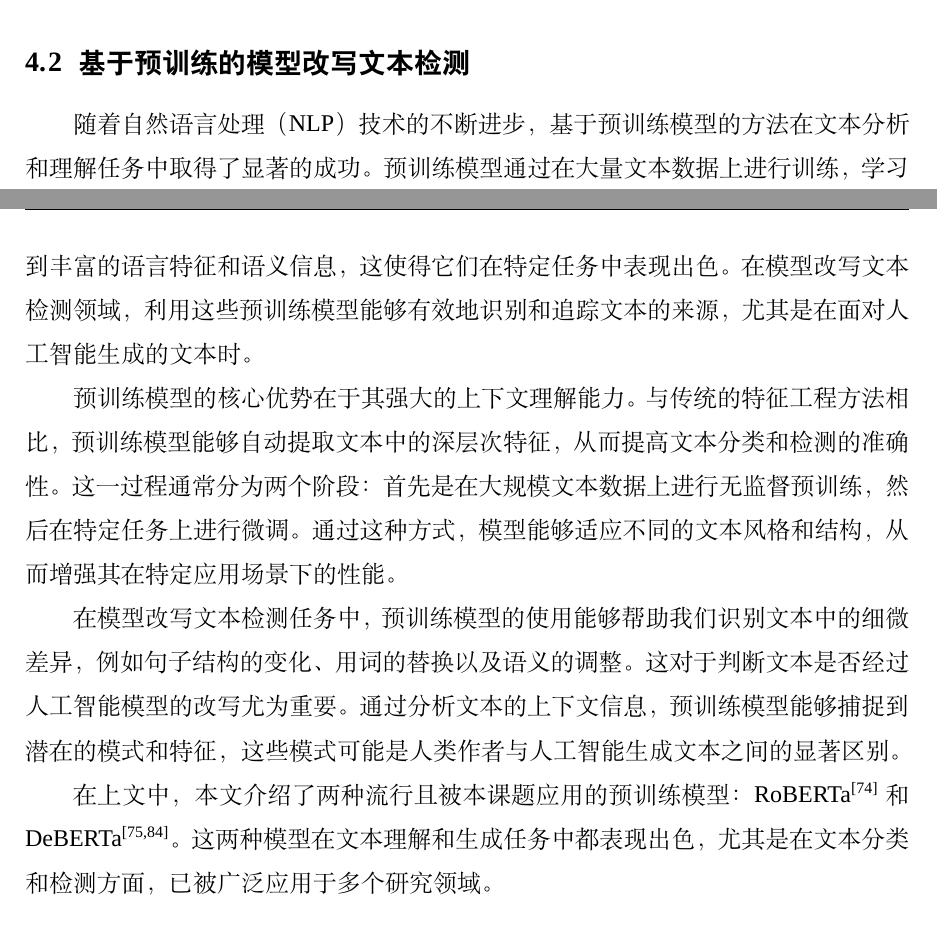
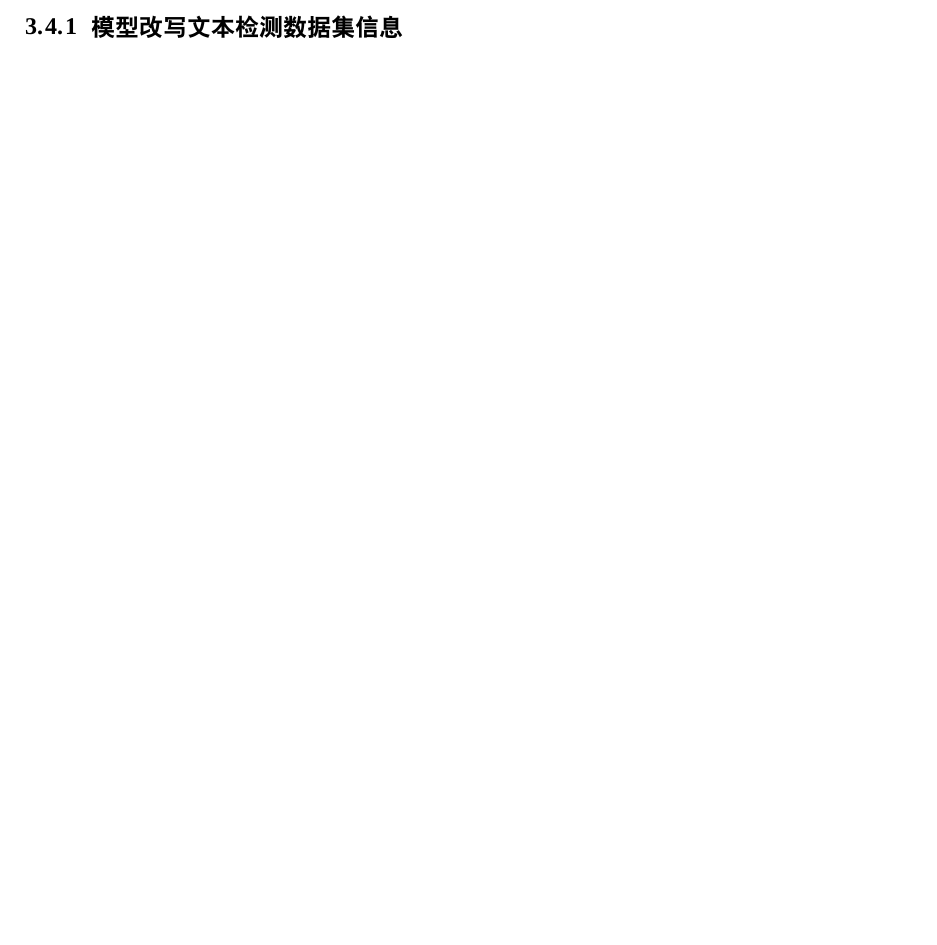
Before and after one commit to poplpr/master-paper, a LaTeX thesis (main.tex, which reads chapters/chapter3.tex, chapters/chapter4.tex): two parts of pages 67 and 68 of 103 before the commit and part of page 58 of 102 after it, the two joined at a grey line, cut so that both start at the same text, the shorter picture padded with empty space. Compiled offline with XeLaTeX; a missing font is replaced by an installed copy or a similar font.

Commit message:
修正几个只有一节的内容，且删除 4.2 节

```diff
--- a/chapters/chapter3.tex
+++ b/chapters/chapter3.tex
@@ -267,6 +267,8 @@ DeepSeek V3 的商业化与开源策略是其另一显著特色。其 API 定价
 \section{模型改写文本检测数据集}
 \label{sec:TOSWT-info}
 
+\subsection{模型改写文本检测数据集信息}
+
 经过上述大型语言模型的润色，原始的人类写作散文与其改进版本共同构成了模型改写文本检测数据集，总计包含 53,328 篇短文和 147,976 个句子。
 
 新数据集中每篇短文的句子数、每篇散文的词元数以及每个句子的词元数如表 \ref{tab:TOSWT-length} 所示。第一行表示一篇短文中的句子个数，接下来分别是短文与句子的词元个数。50\% 表示的是中位数，其他以此类推。大语言模型的改写倾向于将文本长度改短，使之更加精炼。
--- a/chapters/chapter4.tex
+++ b/chapters/chapter4.tex
@@ -21,16 +21,16 @@
 
 通过本章的研究，我们希望能够为模型改写文本检测领域提供新的思路和方法，推动相关技术的发展与应用。同时，我们也期待这些研究成果能够为教育工作者提供切实可行的解决方案，并启发内容审核人员以及其他相关领域的从业者的应用思路，以应对日益复杂的文本来源问题。
 
-\section{基于预训练的模型改写文本检测}
-\label{sec:method-pretrain}
+% \section{基于预训练的模型改写文本检测}
+% \label{sec:method-pretrain}
 
-随着自然语言处理（NLP）技术的不断进步，基于预训练模型的方法在文本分析和理解任务中取得了显著的成功。预训练模型通过在大量文本数据上进行训练，学习到丰富的语言特征和语义信息，这使得它们在特定任务中表现出色。在模型改写文本检测领域，利用这些预训练模型能够有效地识别和追踪文本的来源，尤其是在面对人工智能生成的文本时。
+% 随着自然语言处理（NLP）技术的不断进步，基于预训练模型的方法在文本分析和理解任务中取得了显著的成功。预训练模型通过在大量文本数据上进行训练，学习到丰富的语言特征和语义信息，这使得它们在特定任务中表现出色。在模型改写文本检测领域，利用这些预训练模型能够有效地识别和追踪文本的来源，尤其是在面对人工智能生成的文本时。
 
-预训练模型的核心优势在于其强大的上下文理解能力。与传统的特征工程方法相比，预训练模型能够自动提取文本中的深层次特征，从而提高文本分类和检测的准确性。这一过程通常分为两个阶段：首先是在大规模文本数据上进行无监督预训练，然后在特定任务上进行微调。通过这种方式，模型能够适应不同的文本风格和结构，从而增强其在特定应用场景下的性能。
+% 预训练模型的核心优势在于其强大的上下文理解能力。与传统的特征工程方法相比，预训练模型能够自动提取文本中的深层次特征，从而提高文本分类和检测的准确性。这一过程通常分为两个阶段：首先是在大规模文本数据上进行无监督预训练，然后在特定任务上进行微调。通过这种方式，模型能够适应不同的文本风格和结构，从而增强其在特定应用场景下的性能。
 
-在模型改写文本检测任务中，预训练模型的使用能够帮助我们识别文本中的细微差异，例如句子结构的变化、用词的替换以及语义的调整。这对于判断文本是否经过人工智能模型的改写尤为重要。通过分析文本的上下文信息，预训练模型能够捕捉到潜在的模式和特征，这些模式可能是人类作者与人工智能生成文本之间的显著区别。
+% 在模型改写文本检测任务中，预训练模型的使用能够帮助我们识别文本中的细微差异，例如句子结构的变化、用词的替换以及语义的调整。这对于判断文本是否经过人工智能模型的改写尤为重要。通过分析文本的上下文信息，预训练模型能够捕捉到潜在的模式和特征，这些模式可能是人类作者与人工智能生成文本之间的显著区别。
 
-在上文中，本文介绍了两种流行且被本课题应用的预训练模型：RoBERTa \cite{liu_roberta_2019} 和 DeBERTa \cite{he_deberta_2021, he2023debertav3improvingdebertausing}。这两种模型在文本理解和生成任务中都表现出色，尤其是在文本分类和检测方面，已被广泛应用于多个研究领域。
+% 在上文中，本文介绍了两种流行且被本课题应用的预训练模型：RoBERTa \cite{liu_roberta_2019} 和 DeBERTa \cite{he_deberta_2021, he2023debertav3improvingdebertausing}。这两种模型在文本理解和生成任务中都表现出色，尤其是在文本分类和检测方面，已被广泛应用于多个研究领域。
 
 \section{实验}
 \label{sec:method-experiment}
```
Also changed, not shown: chapters/chapter2.tex (+2 -2 lines), main.pdf.
